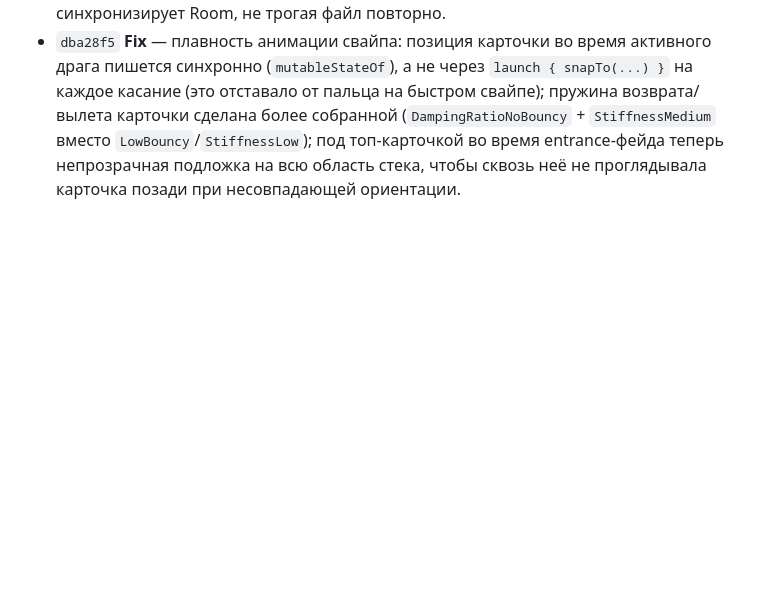
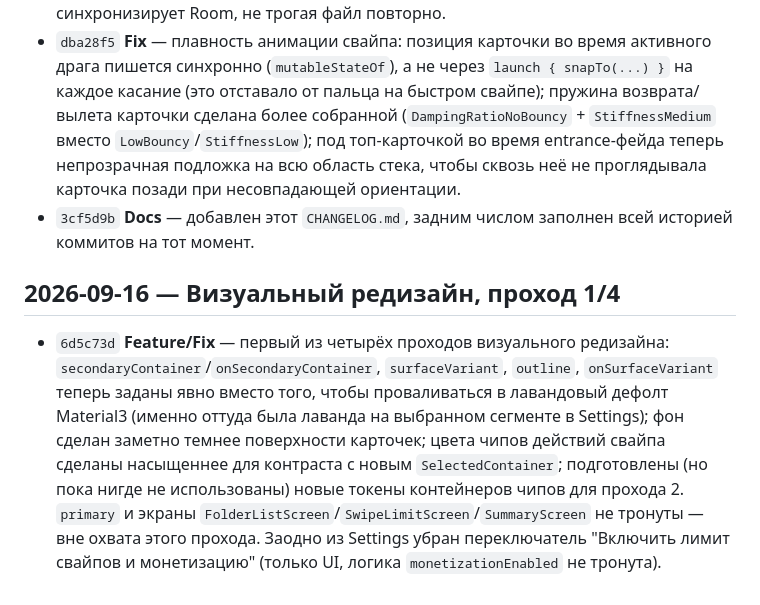
Before and after one commit to inikonoff/Roomie, a Markdown page: CHANGELOG.md, the part around the change. GitHub-like rendering; blank space fills up the shorter version.

Commit message:
Update CHANGELOG.md for visual redesign pass 1
Co-Authored-By: Claude Sonnet 5 <noreply@anthropic.com>
Claude-Session: https://claude.ai/code/session_01Cxb7A9Ynf6HXgbWodev9Uy

```diff
--- a/CHANGELOG.md
+++ b/CHANGELOG.md
@@ -45,3 +45,8 @@
 - `035d91b` **Fix (CI)** — убран неверный импорт `weight` (резолвился на internal-декларацию), ломавший сборку.
 - `146b1ef` **Fix** — записи корзины не удалялись из Room после подтверждённого системного удаления: `onDeleteConfirmed` повторно вызывал `resolver.delete()` на файл, который система уже стёрла сама при подтверждении `createDeleteRequest`, получал 0 и считал "не удалено". Теперь подтверждённое удаление просто синхронизирует Room, не трогая файл повторно.
 - `dba28f5` **Fix** — плавность анимации свайпа: позиция карточки во время активного драга пишется синхронно (`mutableStateOf`), а не через `launch { snapTo(...) }` на каждое касание (это отставало от пальца на быстром свайпе); пружина возврата/вылета карточки сделана более собранной (`DampingRatioNoBouncy` + `StiffnessMedium` вместо `LowBouncy`/`StiffnessLow`); под топ-карточкой во время entrance-фейда теперь непрозрачная подложка на всю область стека, чтобы сквозь неё не проглядывала карточка позади при несовпадающей ориентации.
+- `3cf5d9b` **Docs** — добавлен этот `CHANGELOG.md`, задним числом заполнен всей историей коммитов на тот момент.
+
+## 2026-09-16 — Визуальный редизайн, проход 1/4
+
+- `6d5c73d` **Feature/Fix** — первый из четырёх проходов визуального редизайна: `secondaryContainer`/`onSecondaryContainer`, `surfaceVariant`, `outline`, `onSurfaceVariant` теперь заданы явно вместо того, чтобы проваливаться в лавандовый дефолт Material3 (именно оттуда была лаванда на выбранном сегменте в Settings); фон сделан заметно темнее поверхности карточек; цвета чипов действий свайпа сделаны насыщеннее для контраста с новым `SelectedContainer`; подготовлены (но пока нигде не использованы) новые токены контейнеров чипов для прохода 2. `primary` и экраны `FolderListScreen`/`SwipeLimitScreen`/`SummaryScreen` не тронуты — вне охвата этого прохода. Заодно из Settings убран переключатель "Включить лимит свайпов и монетизацию" (только UI, логика `monetizationEnabled` не тронута).
```
